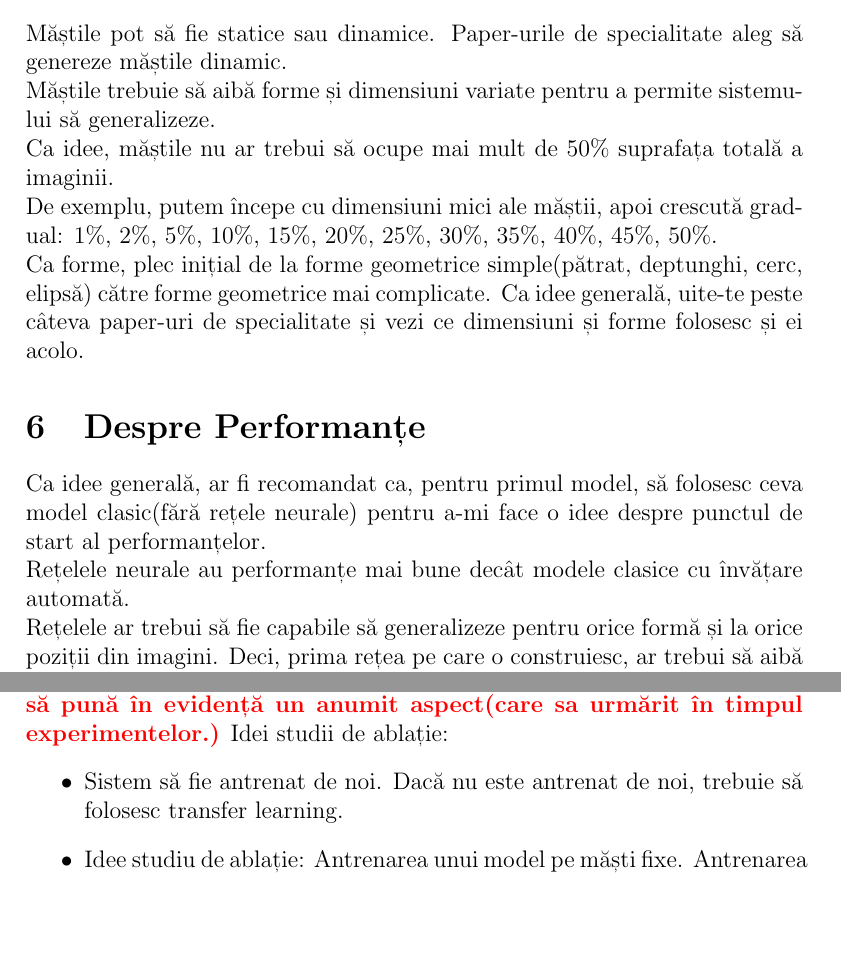
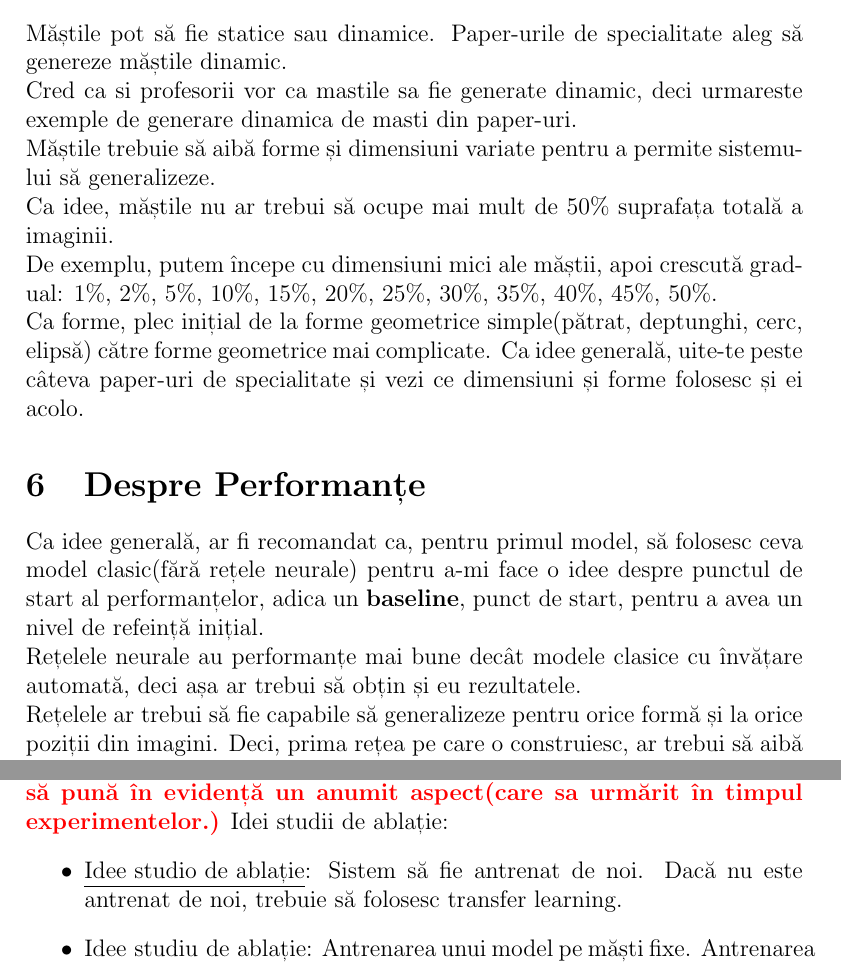
Before and after one commit to MariusVladDumitru/IA2-Project, a LaTeX document (docs/Notes.tex): two parts of pages 3 and 5 of 6, joined at a grey line, cut so that both start at the same text, the shorter picture padded with empty space. Compiled offline with pdfLaTeX.

Commit message:
Modified Notes and TODo

```diff
--- a/docs/Notes.tex
+++ b/docs/Notes.tex
@@ -42,6 +42,7 @@ Masca poate să fie, ori generată dinamic, ori citită dintr-un fișier și apl
 
 \section{Despre Măști}
 Măștile pot să fie statice sau dinamice. Paper-urile de specialitate aleg să genereze măștile dinamic.\\
+Cred ca si profesorii vor ca mastile sa fie generate dinamic, deci urmareste exemple de generare dinamica de masti din paper-uri.\\
 Măștile trebuie să aibă forme și dimensiuni variate pentru a permite sistemului să generalizeze.\\
 Ca idee, măștile nu ar trebui să ocupe mai mult de 50\% suprafața totală a imaginii.\\
 De exemplu, putem începe cu dimensiuni mici ale măștii, apoi crescută gradual: 1\%, 2\%, 5\%, 10\%, 15\%, 20\%, 25\%, 30\%, 35\%, 40\%, 45\%, 50\%.\\
@@ -50,8 +51,8 @@ Ca idee generală, uite-te peste câteva paper-uri de specialitate și vezi ce d
 
 
 \section{Despre Performanțe}
-Ca idee generală, ar fi recomandat ca, pentru primul model, să folosesc ceva model clasic(fără rețele neurale) pentru a-mi face o idee despre punctul de start al performanțelor.\\
-Rețelele neurale au performanțe mai bune decât modele clasice cu învățare automată.\\
+Ca idee generală, ar fi recomandat ca, pentru primul model, să folosesc ceva model clasic(fără rețele neurale) pentru a-mi face o idee despre punctul de start al performanțelor, adica un \textbf{baseline}, punct de start, pentru a avea un nivel de refeință inițial.\\
+Rețelele neurale au performanțe mai bune decât modele clasice cu învățare automată, deci așa ar trebui să obțin și eu rezultatele.\\
 Rețelele ar trebui să fie capabile să generalizeze pentru orice formă și la orice poziții din imagini.
 Deci, prima rețea pe care o construiesc, ar trebui să aibă performanțe mai bune față de modelul cu învățare automată construit în prima etapă. \\
 Uită-te prin paper-uri și vezi ce modele clasice cu învățare automată au folosit ei. De asemenea vezi ce rețele neurale au folosit ei.
@@ -91,6 +92,6 @@ SA NE FACEM NOI STUDIILE DE ABLATIE.\\
 \textbf{\color{red} Ca idee generală, un studiu de ablație trebuie să pună în evidență un anumit aspect(care sa urmărit în timpul experimentelor.)}
 Idei studii de ablație:
 \begin{itemize}
-    \item Sistem să fie antrenat de noi. Dacă nu este antrenat de noi, trebuie să folosesc transfer learning.
-    \item Idee studiu de ablație: Antrenarea unui model pe măști fixe. Antrenarea unui al doilea model pe măști random. Studiul de ablație constă în comparația celor 2 modele și determinat dacă modelul antrenat pe măști random generalizează mai bine decât cel antrenat pe măști fixe.
-    \item Idee studiu de ablație: Generez măști cu aceeași formă, dar dimensiuni crescute treptat. Ideea de bază este, pentru aceeași formă a măștii, până la ce dimensiune maxiumă este capabil sistemul să generalizeze?? Schimb forma măștii și repet procesul.
+    \item \underline{Idee studio de ablație}: Sistem să fie antrenat de noi. Dacă nu este antrenat de noi, trebuie să folosesc transfer learning.
+    \item \underline{Idee studiu de ablație}: Antrenarea unui model pe măști fixe. Antrenarea unui al doilea model pe măști random. Studiul de ablație constă în comparația celor 2 modele și determinat dacă modelul antrenat pe măști random generalizează mai bine decât cel antrenat pe măști fixe.
+    \item \underline{Idee studiu de ablație}: Generez măști cu aceeași formă, dar dimensiuni crescute treptat. Ideea de bază este, pentru aceeași formă a măștii, până la ce dimensiune maxiumă este capabil sistemul să generalizeze?? Schimb forma măștii și repet procesul.
```
Also changed, not shown: docs/ToDo.md (+1 -1 lines), docs/Notes.pdf, docs/Notes.tex (6 more changed lines).
